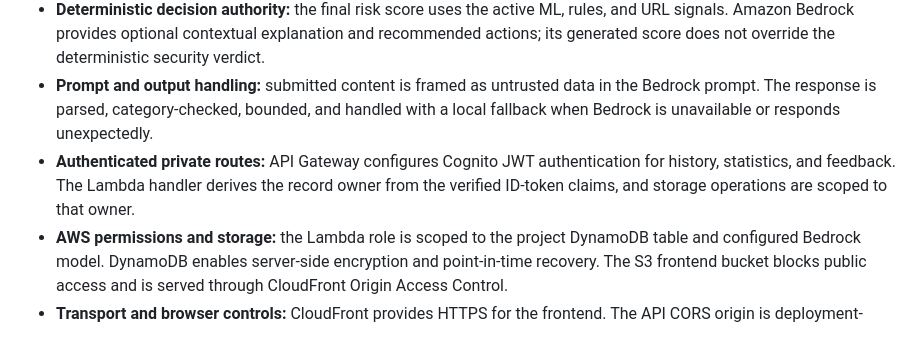
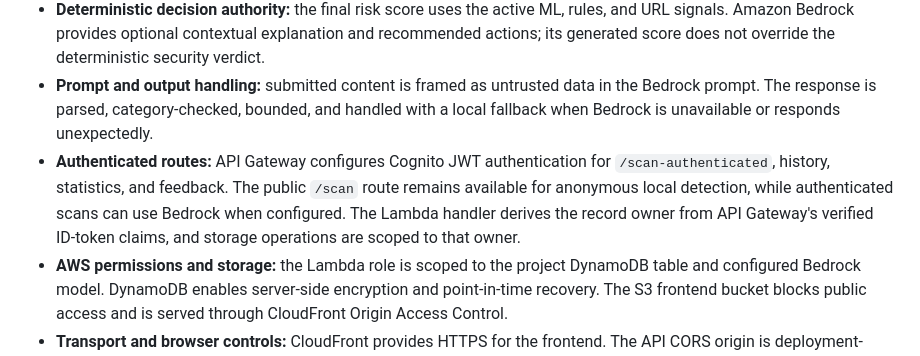
Before and after one commit to assishmoncs/ruralshield, a Markdown page: docs/security.md, the part around the change. Drawn GitHub-style.

Commit message:
Document authenticated scan route security boundary

```diff
--- a/docs/security.md
+++ b/docs/security.md
@@ -11,7 +11,7 @@ RuralShield AI is a research and educational prototype, not a certified banking
 - **Passive URL analysis:** the analyzer parses the submitted string locally. It does not issue HTTP requests to submitted URLs, so the scanner is not intended to act as a server-side URL fetcher. Malformed URL structures produce a bounded risk signal instead of being followed.
 - **Deterministic decision authority:** the final risk score uses the active ML, rules, and URL signals. Amazon Bedrock provides optional contextual explanation and recommended actions; its generated score does not override the deterministic security verdict.
 - **Prompt and output handling:** submitted content is framed as untrusted data in the Bedrock prompt. The response is parsed, category-checked, bounded, and handled with a local fallback when Bedrock is unavailable or responds unexpectedly.
-- **Authenticated private routes:** API Gateway configures Cognito JWT authentication for history, statistics, and feedback. The Lambda handler derives the record owner from the verified ID-token claims, and storage operations are scoped to that owner.
+- **Authenticated routes:** API Gateway configures Cognito JWT authentication for `/scan-authenticated`, history, statistics, and feedback. The public `/scan` route remains available for anonymous local detection, while authenticated scans can use Bedrock when configured. The Lambda handler derives the record owner from API Gateway's verified ID-token claims, and storage operations are scoped to that owner.
 - **AWS permissions and storage:** the Lambda role is scoped to the project DynamoDB table and configured Bedrock model. DynamoDB enables server-side encryption and point-in-time recovery. The S3 frontend bucket blocks public access and is served through CloudFront Origin Access Control.
 - **Transport and browser controls:** CloudFront provides HTTPS for the frontend. The API CORS origin is deployment-configurable. API responses set no-store caching and defensive browser headers.
 - **Logging:** scan logs capture request identifiers, duration, classification, risk score, persistence state, and service availability rather than the raw message body. Error logs avoid logging model response content or credentials.
```
